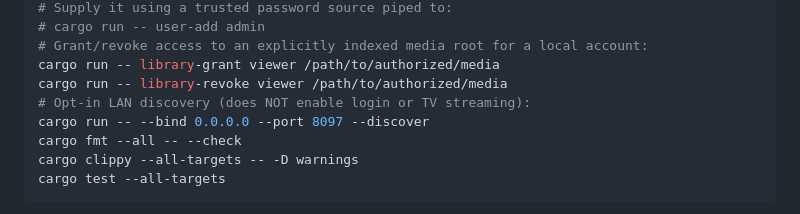
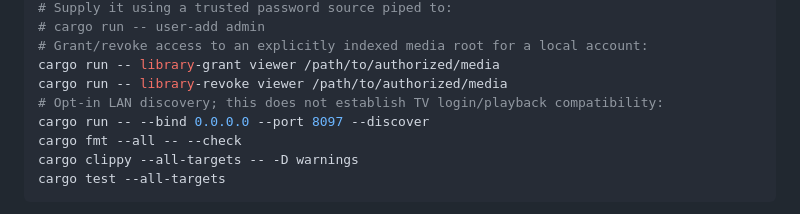
Before and after one commit to sguzman/pelagos, a Markdown page: README.md, the part around the change. GitHub-like rendering.

Commit message:
docs: clarify LAN discovery versus actual TV acceptance

```diff
--- a/README.md
+++ b/README.md
@@ -41,7 +41,7 @@ cargo run -- catalog /path/to/authorized/media
 # Grant/revoke access to an explicitly indexed media root for a local account:
 cargo run -- library-grant viewer /path/to/authorized/media
 cargo run -- library-revoke viewer /path/to/authorized/media
-# Opt-in LAN discovery (does NOT enable login or TV streaming):
+# Opt-in LAN discovery; this does not establish TV login/playback compatibility:
 cargo run -- --bind 0.0.0.0 --port 8097 --discover
 cargo fmt --all -- --check
 cargo clippy --all-targets -- -D warnings
```
